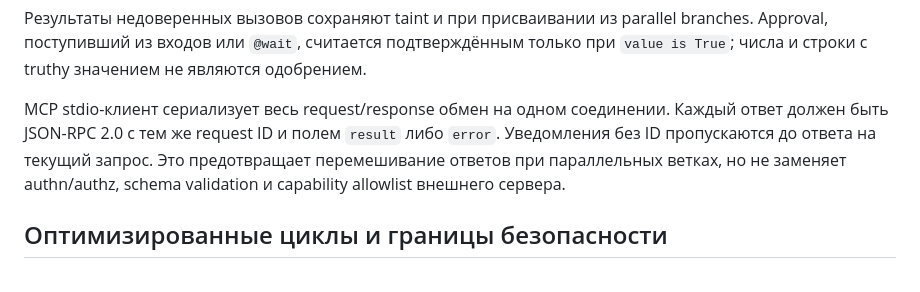
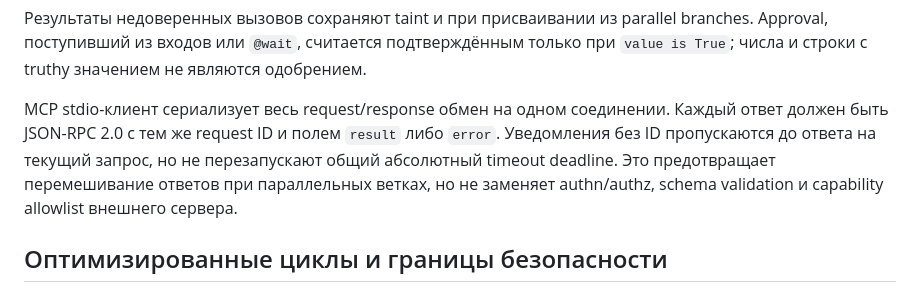
Before and after one commit to JoTalbot/picklang, a Markdown page: docs/RELIABILITY.md, the part around the change. GitHub-like rendering.

Commit message:
docs: specify MCP overall response deadline

```diff
--- a/docs/RELIABILITY.md
+++ b/docs/RELIABILITY.md
@@ -130,7 +130,7 @@ INSERT/commit не меняет ни events в памяти, ни completed-ка
 
 Результаты недоверенных вызовов сохраняют taint и при присваивании из parallel branches. Approval, поступивший из входов или `@wait`, считается подтверждённым только при `value is True`; числа и строки с truthy значением не являются одобрением.
 
-MCP stdio-клиент сериализует весь request/response обмен на одном соединении. Каждый ответ должен быть JSON-RPC 2.0 с тем же request ID и полем `result` либо `error`. Уведомления без ID пропускаются до ответа на текущий запрос. Это предотвращает перемешивание ответов при параллельных ветках, но не заменяет authn/authz, schema validation и capability allowlist внешнего сервера.
+MCP stdio-клиент сериализует весь request/response обмен на одном соединении. Каждый ответ должен быть JSON-RPC 2.0 с тем же request ID и полем `result` либо `error`. Уведомления без ID пропускаются до ответа на текущий запрос, но не перезапускают общий абсолютный timeout deadline. Это предотвращает перемешивание ответов при параллельных ветках, но не заменяет authn/authz, schema validation и capability allowlist внешнего сервера.
 
 
 ## Оптимизированные циклы и границы безопасности
```
